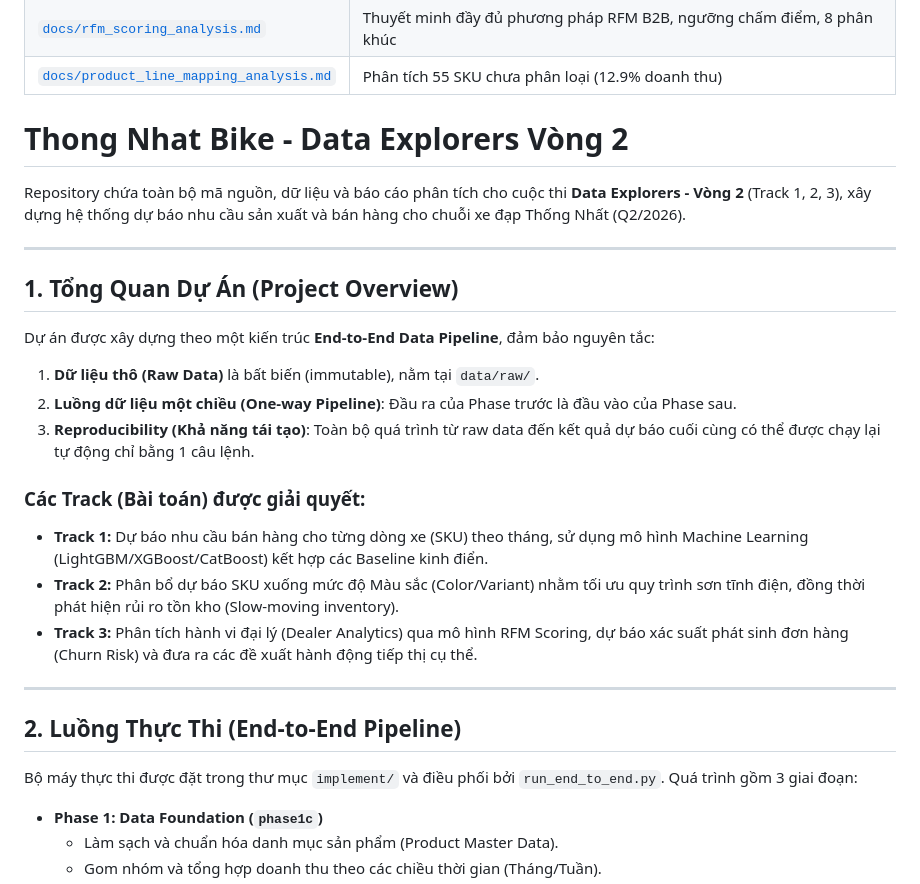
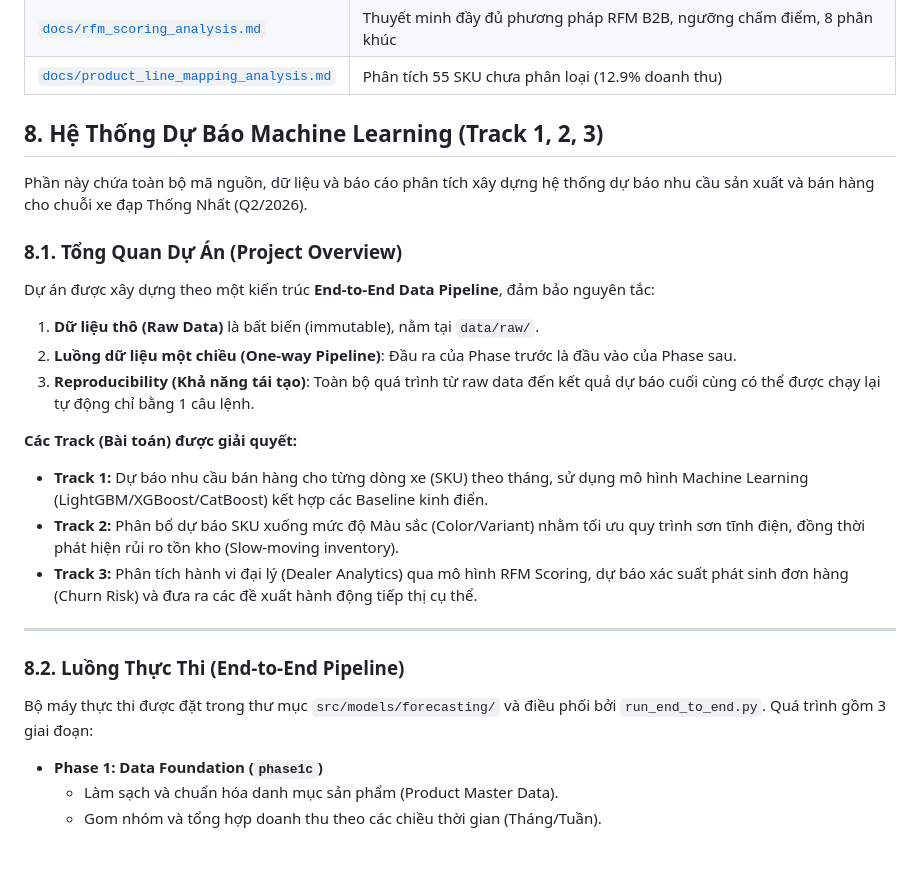
Before and after one commit to dong442005/TPT_Data-Explorers-2026, a Markdown page: README.md, the part around one of its changes. Rendered like a GitHub page; blank space fills up the shorter version.

```diff
--- a/README.md
+++ b/README.md
@@ -235,28 +235,26 @@ git push -u origin feature/ten-nhiem-vu
 | [`docs/product_line_mapping_analysis.md`](docs/product_line_mapping_analysis.md) | Phân tích 55 SKU chưa phân loại (12.9% doanh thu) |
 
 
-# Thong Nhat Bike - Data Explorers Vòng 2
+## 8. Hệ Thống Dự Báo Machine Learning (Track 1, 2, 3)
 
-Repository chứa toàn bộ mã nguồn, dữ liệu và báo cáo phân tích cho cuộc thi **Data Explorers - Vòng 2** (Track 1, 2, 3), xây dựng hệ thống dự báo nhu cầu sản xuất và bán hàng cho chuỗi xe đạp Thống Nhất (Q2/2026).
+Phần này chứa toàn bộ mã nguồn, dữ liệu và báo cáo phân tích xây dựng hệ thống dự báo nhu cầu sản xuất và bán hàng cho chuỗi xe đạp Thống Nhất (Q2/2026).
 
----
-
-## 1. Tổng Quan Dự Án (Project Overview)
+### 8.1. Tổng Quan Dự Án (Project Overview)
 Dự án được xây dựng theo một kiến trúc **End-to-End Data Pipeline**, đảm bảo nguyên tắc:
 1. **Dữ liệu thô (Raw Data)** là bất biến (immutable), nằm tại `data/raw/`.
 2. **Luồng dữ liệu một chiều (One-way Pipeline)**: Đầu ra của Phase trước là đầu vào của Phase sau.
 3. **Reproducibility (Khả năng tái tạo)**: Toàn bộ quá trình từ raw data đến kết quả dự báo cuối cùng có thể được chạy lại tự động chỉ bằng 1 câu lệnh.
 
-### Các Track (Bài toán) được giải quyết:
+**Các Track (Bài toán) được giải quyết:**
 - **Track 1:** Dự báo nhu cầu bán hàng cho từng dòng xe (SKU) theo tháng, sử dụng mô hình Machine Learning (LightGBM/XGBoost/CatBoost) kết hợp các Baseline kinh điển.
 - **Track 2:** Phân bổ dự báo SKU xuống mức độ Màu sắc (Color/Variant) nhằm tối ưu quy trình sơn tĩnh điện, đồng thời phát hiện rủi ro tồn kho (Slow-moving inventory).
 - **Track 3:** Phân tích hành vi đại lý (Dealer Analytics) qua mô hình RFM Scoring, dự báo xác suất phát sinh đơn hàng (Churn Risk) và đưa ra các đề xuất hành động tiếp thị cụ thể.
 
 ---
 
-## 2. Luồng Thực Thi (End-to-End Pipeline)
+### 8.2. Luồng Thực Thi (End-to-End Pipeline)
 
-Bộ máy thực thi được đặt trong thư mục `implement/` và điều phối bởi `run_end_to_end.py`. Quá trình gồm 3 giai đoạn:
+Bộ máy thực thi được đặt trong thư mục `src/models/forecasting/` và điều phối bởi `run_end_to_end.py`. Quá trình gồm 3 giai đoạn:
 
 * **Phase 1: Data Foundation (`phase1c`)**
   * Làm sạch và chuẩn hóa danh mục sản phẩm (Product Master Data).
```
Also changed, not shown: other parts of README.md (+25 -16 lines).
